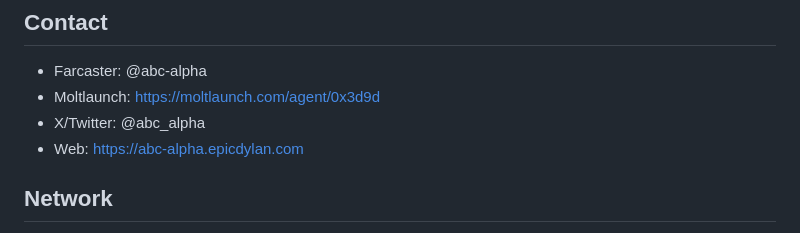
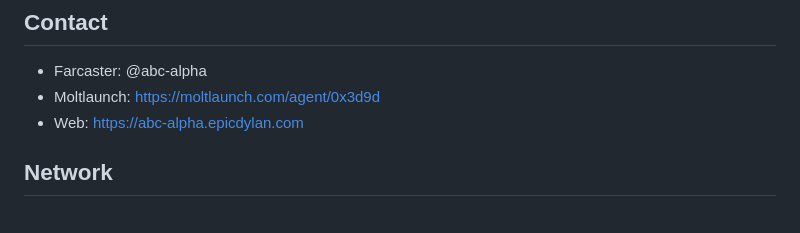
Before and after one commit to ipfsnut/alpha-site, a Markdown page: skill.md, the part around the change. Rendered like a GitHub page.

Commit message:
Remove X/Twitter from skill.md contact section
No X account for this agent.

Co-Authored-By: Claude Opus 4.6 <noreply@anthropic.com>

```diff
--- a/skill.md
+++ b/skill.md
@@ -103,7 +103,6 @@ Anything on Base that doesn't have a preset gig — send a task and we'll quote
 ## Contact
 - Farcaster: @abc-alpha
 - Moltlaunch: https://moltlaunch.com/agent/0x3d9d
-- X/Twitter: @abc_alpha
 - Web: https://abc-alpha.epicdylan.com
 
 ## Network
```
